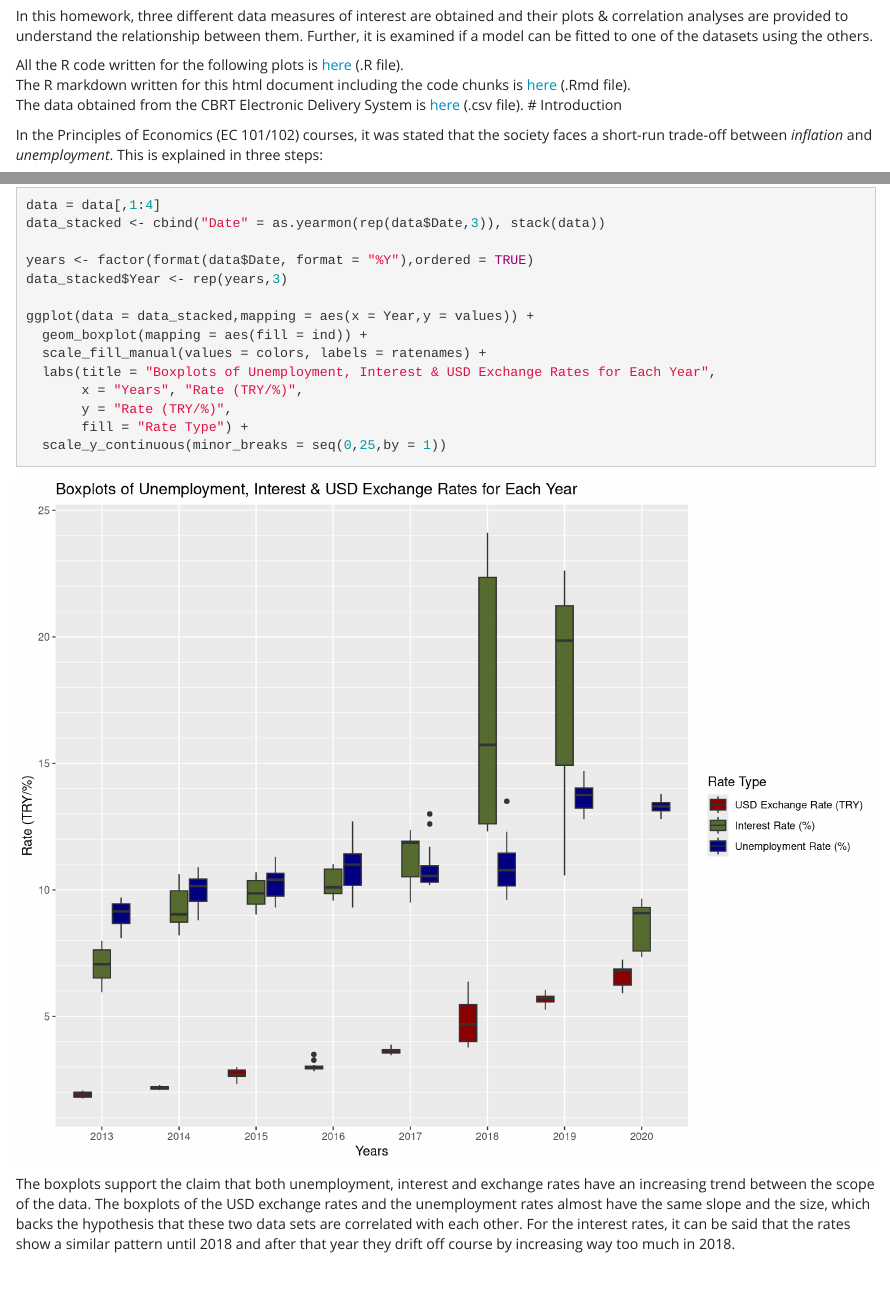
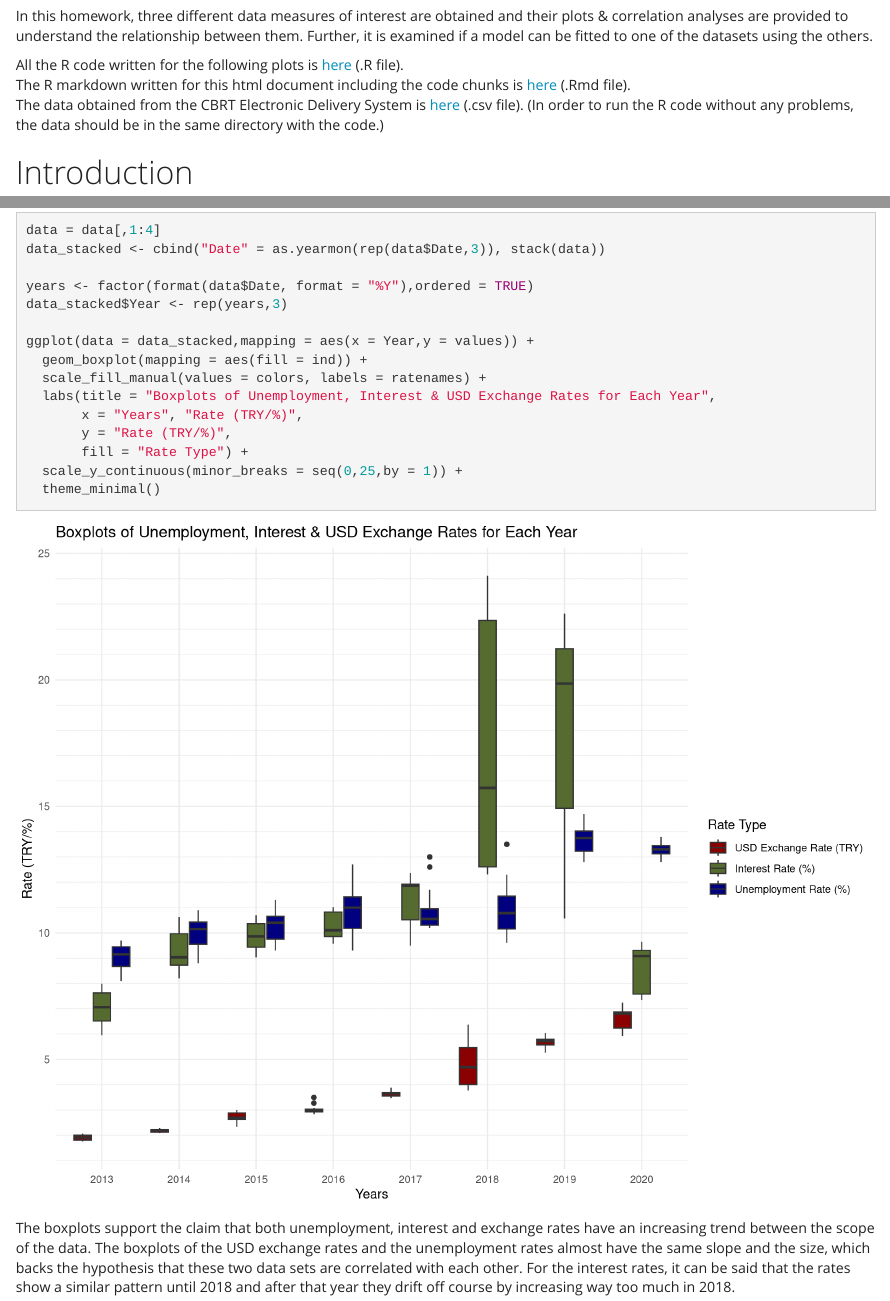
Before and after one commit to BU-IE-360/fall20-araldortogul, an R Markdown document (files/R-scripts/hw2.Rmd): the page in a window 1100 px wide, from 130 px down, and a second part further down, joined at a grey line. Rendered offline with R 4.5, knitr and Pandoc, with nearby package versions; folded parts are opened; some code elsewhere in the file could not run offline.

Commit message:
Homework 2
Fixed links

````diff
--- a/files/R-scripts/hw2.Rmd
+++ b/files/R-scripts/hw2.Rmd
@@ -11,7 +11,9 @@ In this homework, three different data measures of interest are obtained and the
 
 All the R code written for the following plots is [here](https://bu-ie-360.github.io/fall20-araldortogul/files/R-scripts/homework2.R) (.R file).\
 The R markdown written for this html document including the code chunks is [here](https://bu-ie-360.github.io/fall20-araldortogul/files/R-scripts/hw2.Rmd) (.Rmd file).\
-The data obtained from the CBRT Electronic Delivery System is [here](https://bu-ie-360.github.io/fall20-araldortogul/files/) (.csv file).
+The data obtained from the CBRT Electronic Delivery System is [here](https://bu-ie-360.github.io/fall20-araldortogul/files/hw2data.csv) (.csv file).
+(In order to run the R code without any problems, the data should be in the same directory with the code.)
+
 # Introduction
 
 In the Principles of Economics (EC 101/102) courses, it was stated that the society faces a short-run trade-off between _inflation_ and _unemployment_. This is explained in three steps:
@@ -138,7 +140,8 @@ ggplot(data = data_stacked,mapping = aes(x = Year,y = values)) +
        x = "Years", "Rate (TRY/%)",
        y = "Rate (TRY/%)",
        fill = "Rate Type") +
-  scale_y_continuous(minor_breaks = seq(0,25,by = 1))
+  scale_y_continuous(minor_breaks = seq(0,25,by = 1)) +
+  theme_minimal()
 ```
 
 The boxplots support the claim that both unemployment, interest and exchange rates have an increasing trend between the scope of the data. The boxplots of the USD exchange rates and the unemployment rates almost have the same slope and the size, which backs the hypothesis that these two data sets are correlated with each other. For the interest rates, it can be said that the rates show a similar pattern until 2018 and after that year they drift off course by increasing way too much in 2018.
````
Also changed, not shown: files/hw2.html.
